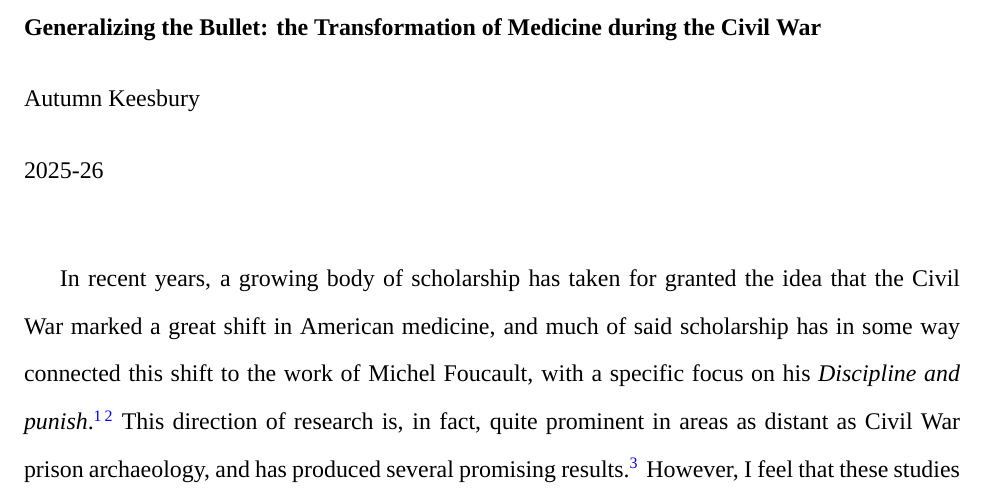
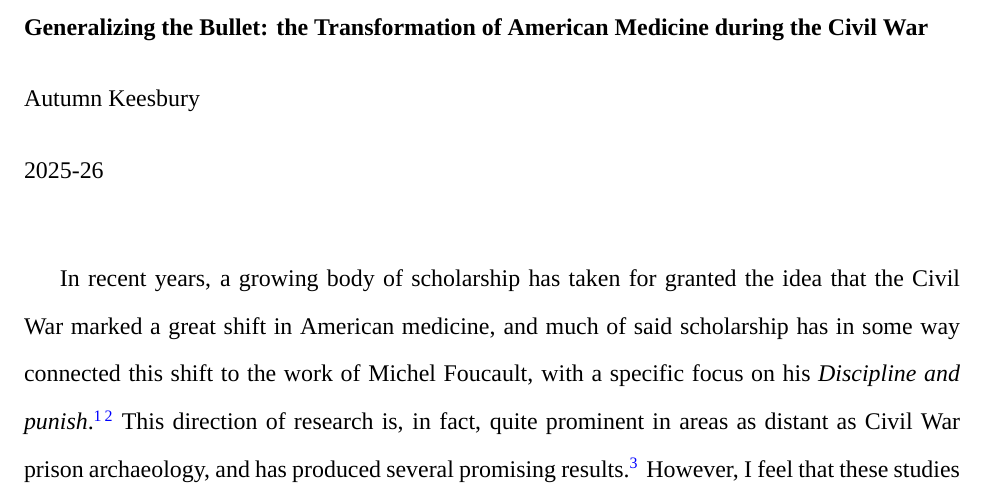
Before and after one commit to AutumnKeesbury/CWpaper, a LaTeX document (main.tex): part of page 1 of 25, cut so that both start at the same text. Compiled offline with XeLaTeX; a missing font is replaced by an installed copy or a similar font.

Commit message:
changed title lol

```diff
--- a/main.tex
+++ b/main.tex
@@ -45,7 +45,7 @@
 \predate{\RaggedRight\normalsize}
 \postdate{\\ \vspace{12pt}}
 
-\title{Generalizing the Bullet: the Transformation of Medicine during the Civil War}
+\title{Generalizing the Bullet: the Transformation of American Medicine during the Civil War}
 \author{Autumn Keesbury}
 \date{2025-26}
 
```
Also changed, not shown: main.pdf.
